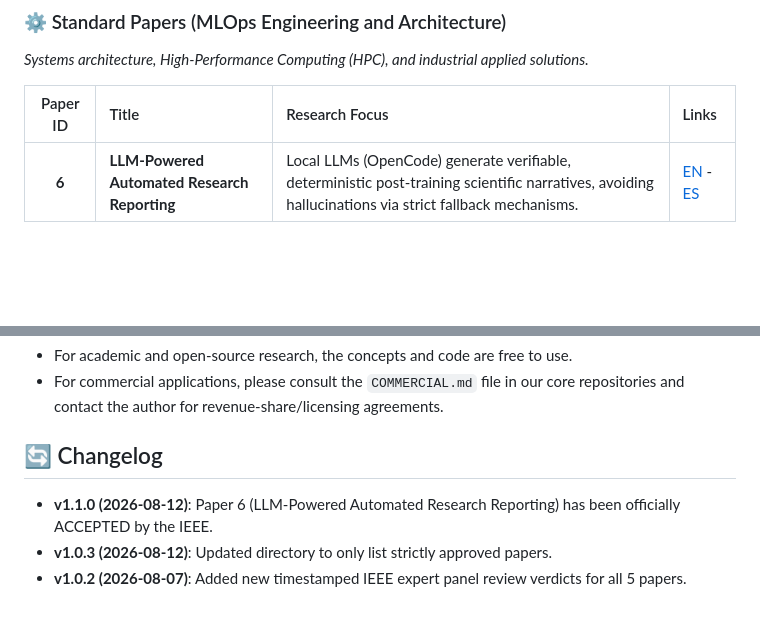
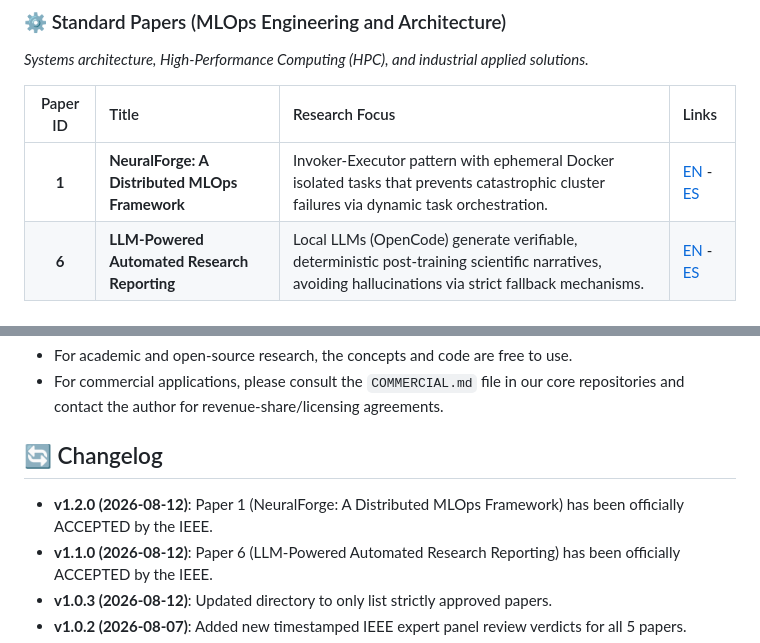
Before and after one commit to wisrovi/wyoloservice2_paper, a Markdown page: README.md, 2 parts joined by grey strips. GitHub-like rendering; blank space fills up the shorter version.

Commit message:
[DOCS] Update README with officially accepted Paper 1 and bump to v1.2.0

```diff
--- a/README.md
+++ b/README.md
@@ -34,6 +34,7 @@ We categorize our papers into two main branches: **Research & Development (R&D)*
 
 | Paper ID | Title | Research Focus | Links |
 |:---:|:---|:---|:---|
+| **1** | **NeuralForge: A Distributed MLOps Framework** | Invoker-Executor pattern with ephemeral Docker isolated tasks that prevents catastrophic cluster failures via dynamic task orchestration. | [EN](./normal_papers/paper_1_mlops/en/main.md) - [ES](./normal_papers/paper_1_mlops/es/main.md) |
 | **6** | **LLM-Powered Automated Research Reporting** | Local LLMs (OpenCode) generate verifiable, deterministic post-training scientific narratives, avoiding hallucinations via strict fallback mechanisms. | [EN](./normal_papers/paper_6_llm_reporting/en/main.md) - [ES](./normal_papers/paper_6_llm_reporting/es/main.md) |
 
 ---
@@ -64,6 +65,7 @@ These papers document an ecosystem that operates under a **Dual Licensing Model*
 
 ## 🔄 Changelog
 
+- **v1.2.0 (2026-08-12)**: Paper 1 (NeuralForge: A Distributed MLOps Framework) has been officially ACCEPTED by the IEEE.
 - **v1.1.0 (2026-08-12)**: Paper 6 (LLM-Powered Automated Research Reporting) has been officially ACCEPTED by the IEEE.
 - **v1.0.3 (2026-08-12)**: Updated directory to only list strictly approved papers.
 - **v1.0.2 (2026-08-07)**: Added new timestamped IEEE expert panel review verdicts for all 5 papers.
```
